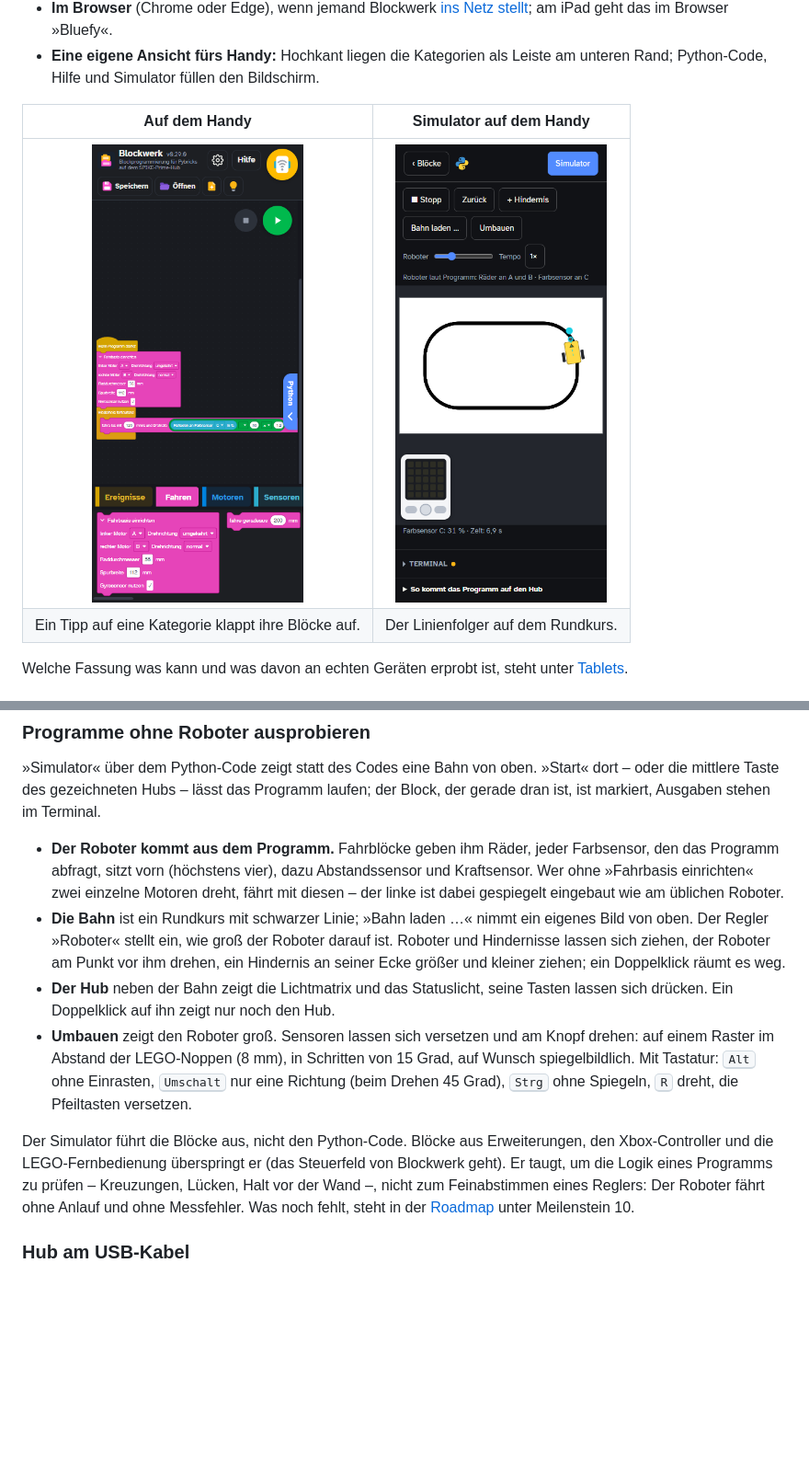
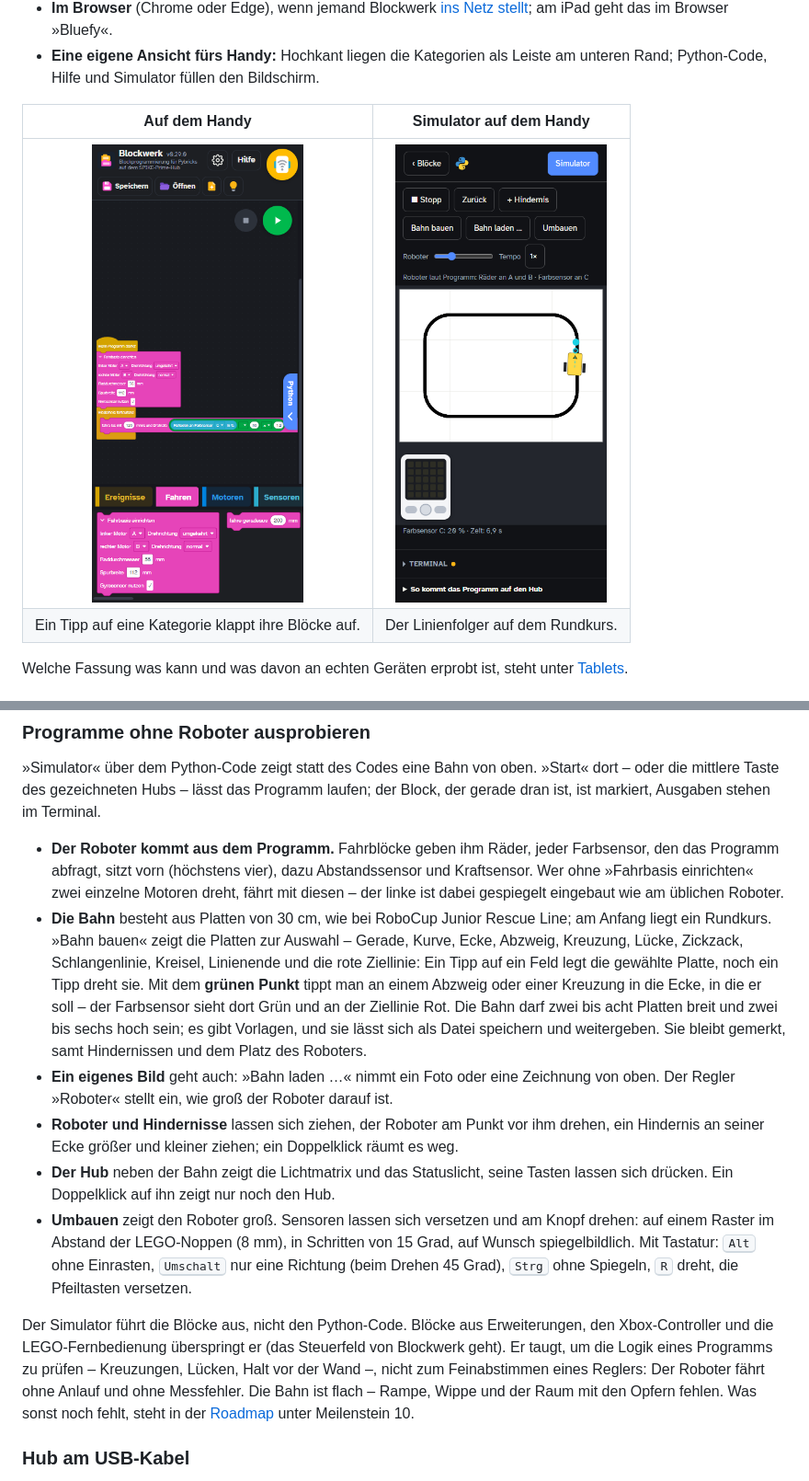
Before and after one commit to TheBaronBlood/Blockwerk, a Markdown page: README.md, 2 parts joined by grey strips. Shown at 92% size. Rendered like a GitHub page; pictures changed too: docs/bilder/handy-simulator.png; blank space fills up the shorter version.

```diff
--- a/README.md
+++ b/README.md
@@ -216,10 +222,18 @@ dran ist, ist markiert, Ausgaben stehen im Terminal.
   Programm abfragt, sitzt vorn (höchstens vier), dazu Abstandssensor und Kraftsensor. Wer ohne
   »Fahrbasis einrichten« zwei einzelne Motoren dreht, fährt mit diesen – der linke ist dabei
   gespiegelt eingebaut wie am üblichen Roboter.
-- **Die Bahn** ist ein Rundkurs mit schwarzer Linie; »Bahn laden …« nimmt ein eigenes Bild von
-  oben. Der Regler »Roboter« stellt ein, wie groß der Roboter darauf ist. Roboter und Hindernisse
-  lassen sich ziehen, der Roboter am Punkt vor ihm drehen, ein Hindernis an seiner Ecke größer
-  und kleiner ziehen; ein Doppelklick räumt es weg.
+- **Die Bahn** besteht aus Platten von 30 cm, wie bei RoboCup Junior Rescue Line; am Anfang liegt
+  ein Rundkurs. »Bahn bauen« zeigt die Platten zur Auswahl – Gerade, Kurve, Ecke, Abzweig,
+  Kreuzung, Lücke, Zickzack, Schlangenlinie, Kreisel, Linienende und die rote Ziellinie: Ein Tipp
+  auf ein Feld legt die gewählte Platte, noch ein Tipp dreht sie. Mit dem **grünen Punkt** tippt
+  man an einem Abzweig oder einer Kreuzung in die Ecke, in die er soll – der Farbsensor sieht dort
+  Grün und an der Ziellinie Rot. Die Bahn darf zwei bis acht Platten breit und zwei bis sechs hoch
+  sein; es gibt Vorlagen, und sie lässt sich als Datei speichern und weitergeben. Sie bleibt
+  gemerkt, samt Hindernissen und dem Platz des Roboters.
+- **Ein eigenes Bild** geht auch: »Bahn laden …« nimmt ein Foto oder eine Zeichnung von oben. Der
+  Regler »Roboter« stellt ein, wie groß der Roboter darauf ist.
+- **Roboter und Hindernisse** lassen sich ziehen, der Roboter am Punkt vor ihm drehen, ein
+  Hindernis an seiner Ecke größer und kleiner ziehen; ein Doppelklick räumt es weg.
 - **Der Hub** neben der Bahn zeigt die Lichtmatrix und das Statuslicht, seine Tasten lassen sich
   drücken. Ein Doppelklick auf ihn zeigt nur noch den Hub.
 - **Umbauen** zeigt den Roboter groß. Sensoren lassen sich versetzen und am Knopf drehen: auf
@@ -231,8 +245,9 @@ dran ist, ist markiert, Ausgaben stehen im Terminal.
 Der Simulator führt die Blöcke aus, nicht den Python-Code. Blöcke aus Erweiterungen, den
 Xbox-Controller und die LEGO-Fernbedienung überspringt er (das Steuerfeld von Blockwerk geht).
 Er taugt, um die Logik eines Programms zu prüfen – Kreuzungen, Lücken, Halt vor der Wand –, nicht
-zum Feinabstimmen eines Reglers: Der Roboter fährt ohne Anlauf und ohne Messfehler. Was noch
-fehlt, steht in der [Roadmap](ROADMAP.md) unter Meilenstein 10.
+zum Feinabstimmen eines Reglers: Der Roboter fährt ohne Anlauf und ohne Messfehler. Die Bahn ist
+flach – Rampe, Wippe und der Raum mit den Opfern fehlen. Was sonst noch fehlt, steht in der
+[Roadmap](ROADMAP.md) unter Meilenstein 10.
 
 ### Hub am USB-Kabel
 
```
Also changed, not shown: other parts of README.md (+13 -7 lines), CHANGELOG.md (+13 -5 lines), ROADMAP.md (+13 -6 lines), docs/bilder/bahn-bauen.png (added), docs/bilder/simulator.png.
